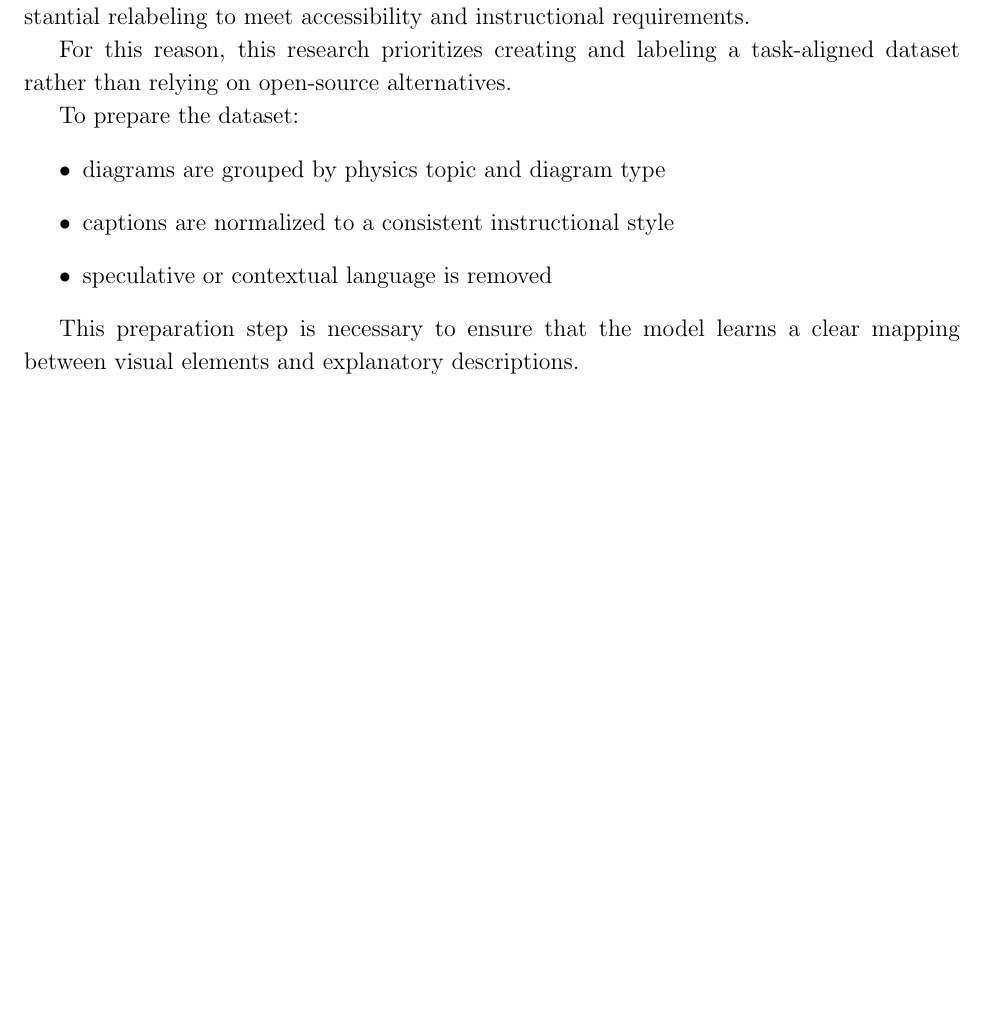
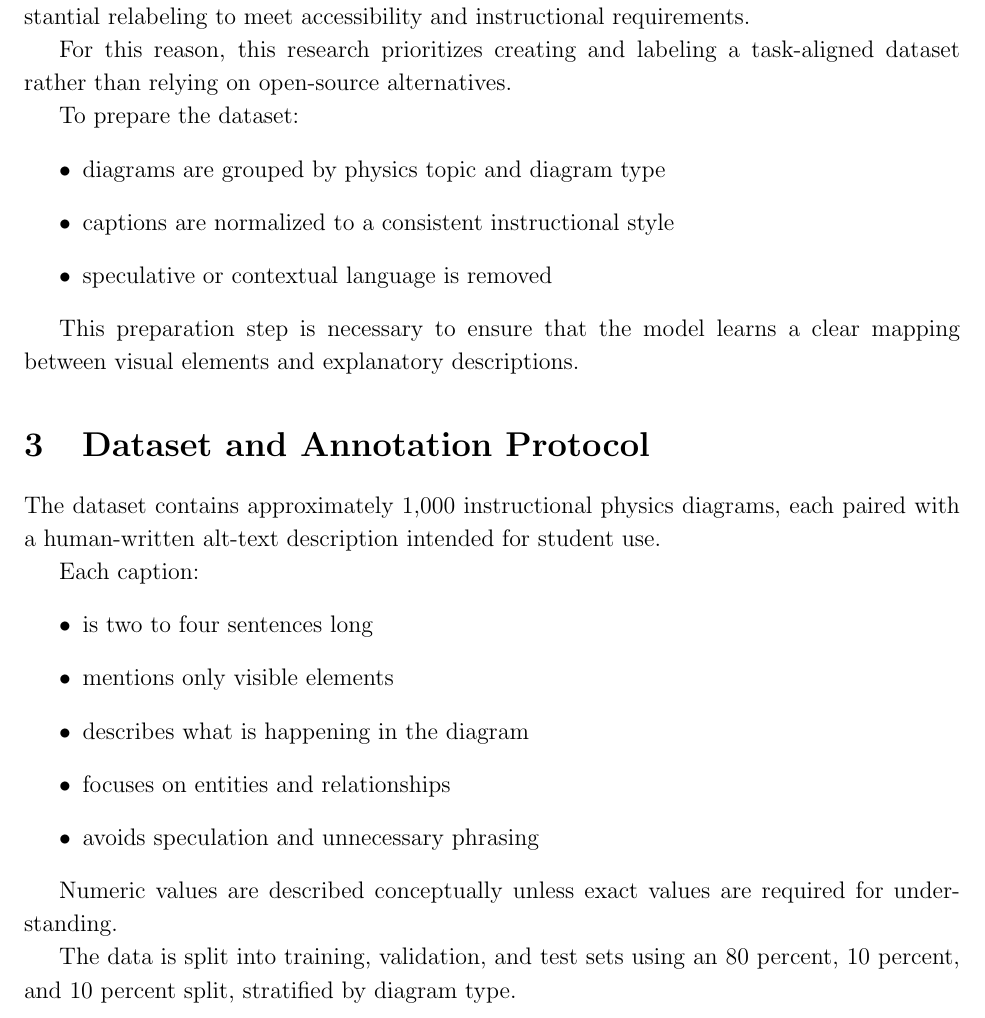
Before and after one commit to 4G06-CAPSTONE-2025/Reading4All, a LaTeX document (research/Fiza/AI.tex): part of page 2 of 2, cut so that both start at the same text, the shorter picture padded with empty space. Compiled offline with pdfLaTeX.

Commit message:
Data labeling guidelines

```diff
--- a/research/Fiza/AI.tex
+++ b/research/Fiza/AI.tex
@@ -50,4 +50,20 @@ To prepare the dataset:
 
 This preparation step is necessary to ensure that the model learns a clear mapping between visual elements and explanatory descriptions.
 
+\section{Dataset and Annotation Protocol}
+The dataset contains approximately 1,000 instructional physics diagrams, each paired with a human-written alt-text description intended for student use.
+
+Each caption:
+\begin{itemize}
+    \item is two to four sentences long
+    \item mentions only visible elements
+    \item describes what is happening in the diagram
+    \item focuses on entities and relationships
+    \item avoids speculation and unnecessary phrasing
+\end{itemize}
+
+Numeric values are described conceptually unless exact values are required for understanding.
+
+The data is split into training, validation, and test sets using an 80 percent, 10 percent, and 10 percent split, stratified by diagram type.
+
 \end{document}
```
